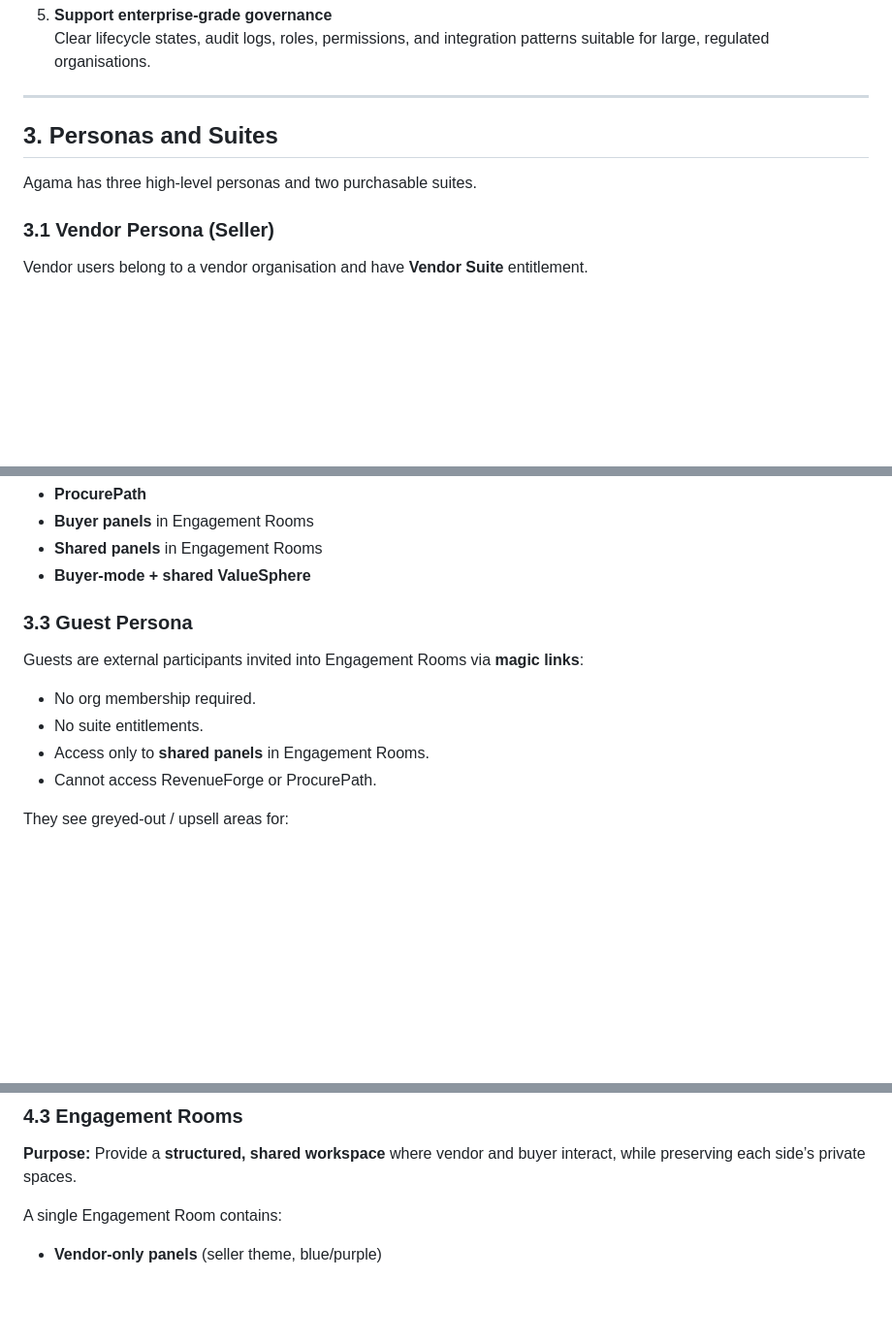
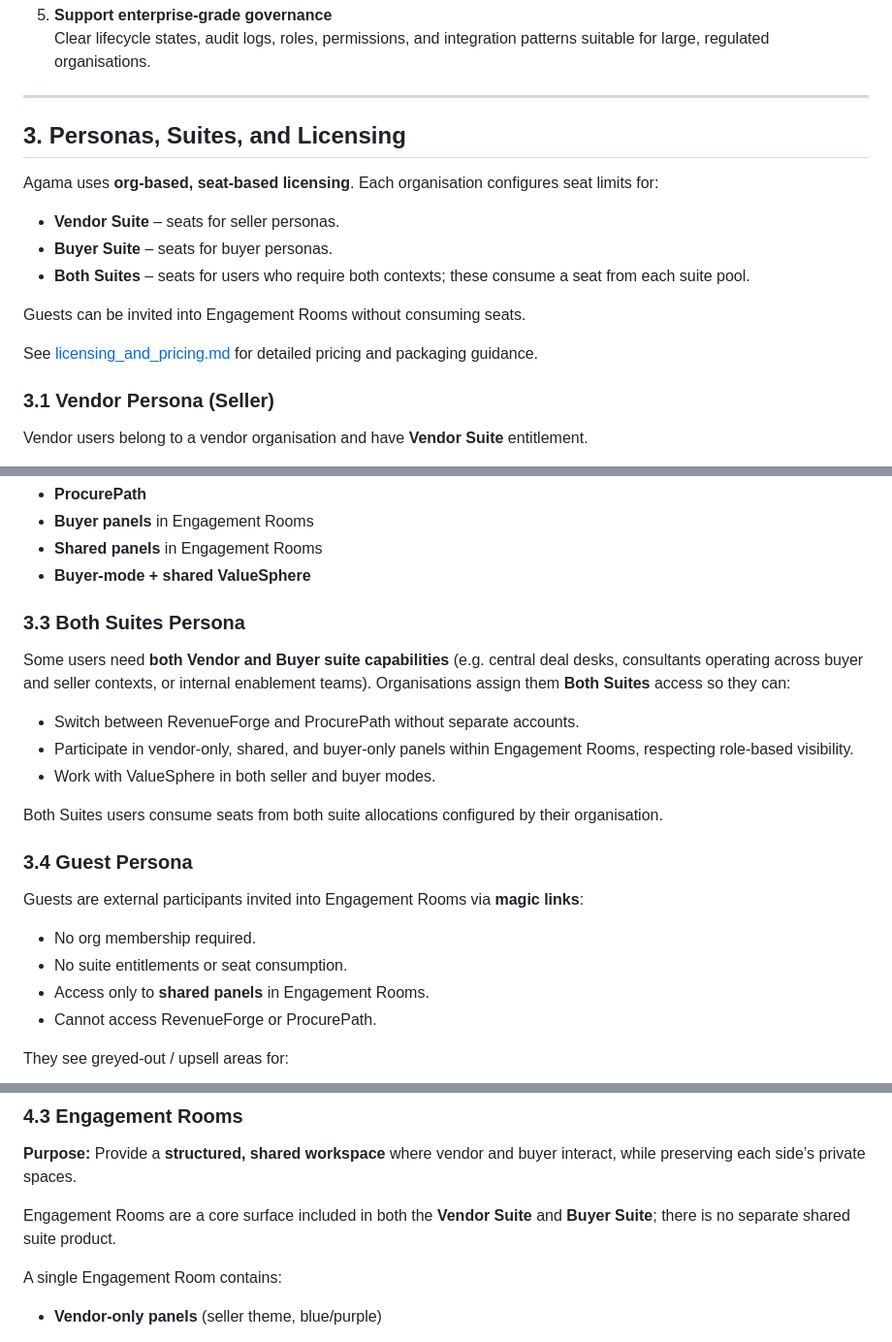
Before and after one commit to premiceman/agama-technologies-app, a Markdown page: docs/PLATFORM_OVERVIEW.md, 3 parts joined by grey strips. Shown at 97% size. Rendered like a GitHub page; blank space fills up the shorter version.

Commit message:
Update platform overview with suite licensing

```diff
--- a/docs/PLATFORM_OVERVIEW.md
+++ b/docs/PLATFORM_OVERVIEW.md
@@ -66,9 +66,17 @@ The core design principle is:
 
 ---
 
-## 3. Personas and Suites
+## 3. Personas, Suites, and Licensing
 
-Agama has three high‑level personas and two purchasable suites.
+Agama uses **org-based, seat-based licensing**. Each organisation configures seat limits for:
+
+- **Vendor Suite** – seats for seller personas.
+- **Buyer Suite** – seats for buyer personas.
+- **Both Suites** – seats for users who require both contexts; these consume a seat from each suite pool.
+
+Guests can be invited into Engagement Rooms without consuming seats.
+
+See [licensing_and_pricing.md](licensing_and_pricing.md) for detailed pricing and packaging guidance.
 
 ### 3.1 Vendor Persona (Seller)
 
@@ -108,12 +116,22 @@ They work primarily in:
 - **Shared panels** in Engagement Rooms
 - **Buyer‑mode + shared ValueSphere**
 
-### 3.3 Guest Persona
+### 3.3 Both Suites Persona
+
+Some users need **both Vendor and Buyer suite capabilities** (e.g. central deal desks, consultants operating across buyer and seller contexts, or internal enablement teams). Organisations assign them **Both Suites** access so they can:
+
+- Switch between RevenueForge and ProcurePath without separate accounts.
+- Participate in vendor-only, shared, and buyer-only panels within Engagement Rooms, respecting role-based visibility.
+- Work with ValueSphere in both seller and buyer modes.
+
+Both Suites users consume seats from both suite allocations configured by their organisation.
+
+### 3.4 Guest Persona
 
 Guests are external participants invited into Engagement Rooms via **magic links**:
 
 - No org membership required.
-- No suite entitlements.
+- No suite entitlements or seat consumption.
 - Access only to **shared panels** in Engagement Rooms.
 - Cannot access RevenueForge or ProcurePath.
 
@@ -231,6 +249,8 @@ ProcurePath is the **source of truth** for buyer‑side procurement intelligence
 ### 4.3 Engagement Rooms
 
 **Purpose:** Provide a **structured, shared workspace** where vendor and buyer interact, while preserving each side’s private spaces.
+
+Engagement Rooms are a core surface included in both the **Vendor Suite** and **Buyer Suite**; there is no separate shared suite product.
 
 A single Engagement Room contains:
 
```
